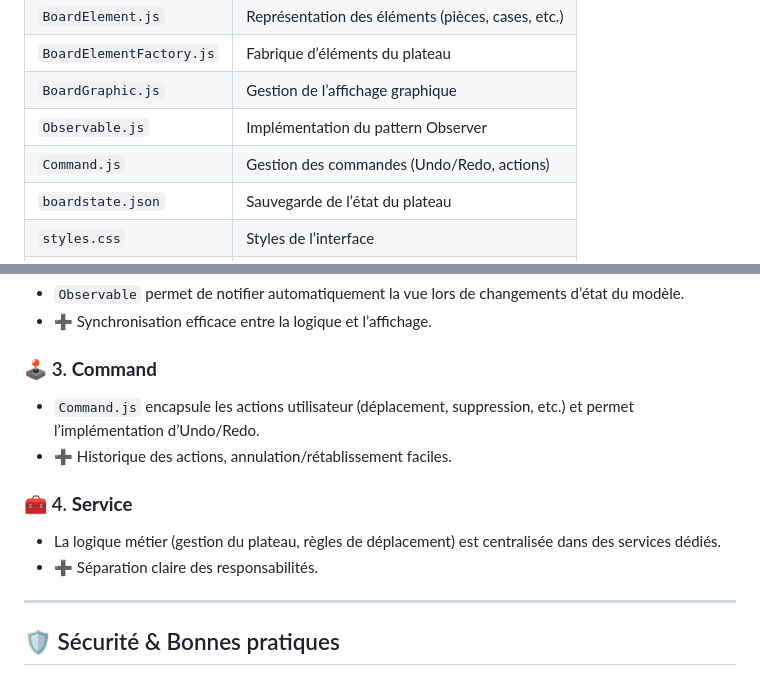
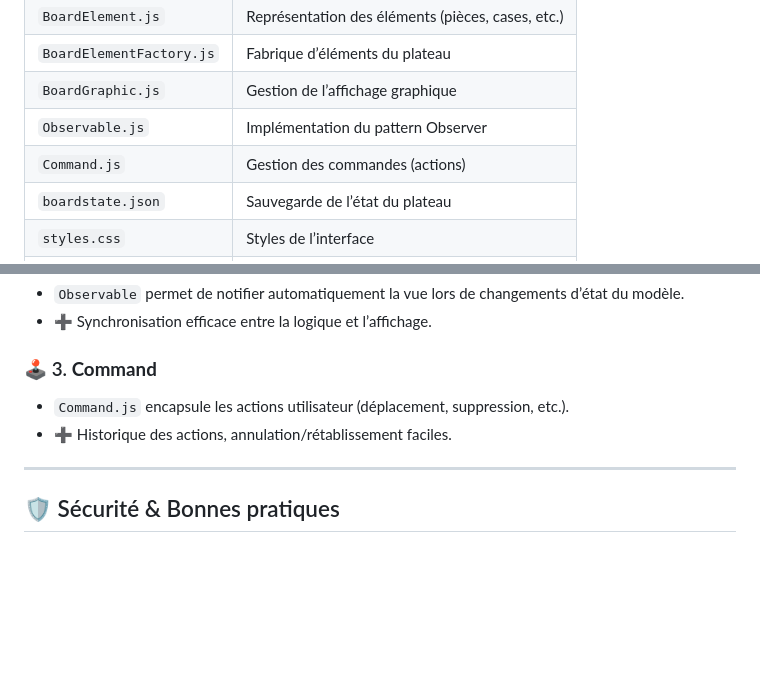
Before and after one commit to EKEO-Hason/Projet-Dnd-CNAM, a Markdown page: README.md, 2 parts joined by grey strips. GitHub-like rendering; blank space fills up the shorter version.

```diff
--- a/README.md
+++ b/README.md
@@ -37,7 +37,7 @@ Ce projet propose une **application web interactive** de plateau de jeu, permett
 | `BoardElementFactory.js` | Fabrique d’éléments du plateau                      |
 | `BoardGraphic.js`        | Gestion de l’affichage graphique                    |
 | `Observable.js`          | Implémentation du pattern Observer                  |
-| `Command.js`             | Gestion des commandes (Undo/Redo, actions)          |
+| `Command.js`             | Gestion des commandes (actions)                     |
 | `boardstate.json`        | Sauvegarde de l’état du plateau                     |
 | `styles.css`             | Styles de l’interface                               |
 | `api/board.php`          | Fichier PHP pour la gestion serveur du plateau      |
@@ -55,12 +55,8 @@ Ce projet propose une **application web interactive** de plateau de jeu, permett
 - ➕ Synchronisation efficace entre la logique et l’affichage.
 
 ### 🕹️ 3. **Command**
-- `Command.js` encapsule les actions utilisateur (déplacement, suppression, etc.) et permet l’implémentation d’Undo/Redo.
+- `Command.js` encapsule les actions utilisateur (déplacement, suppression, etc.).
 - ➕ Historique des actions, annulation/rétablissement faciles.
-
-### 🧰 4. **Service**
-- La logique métier (gestion du plateau, règles de déplacement) est centralisée dans des services dédiés.
-- ➕ Séparation claire des responsabilités.
 
 ---
 
```
